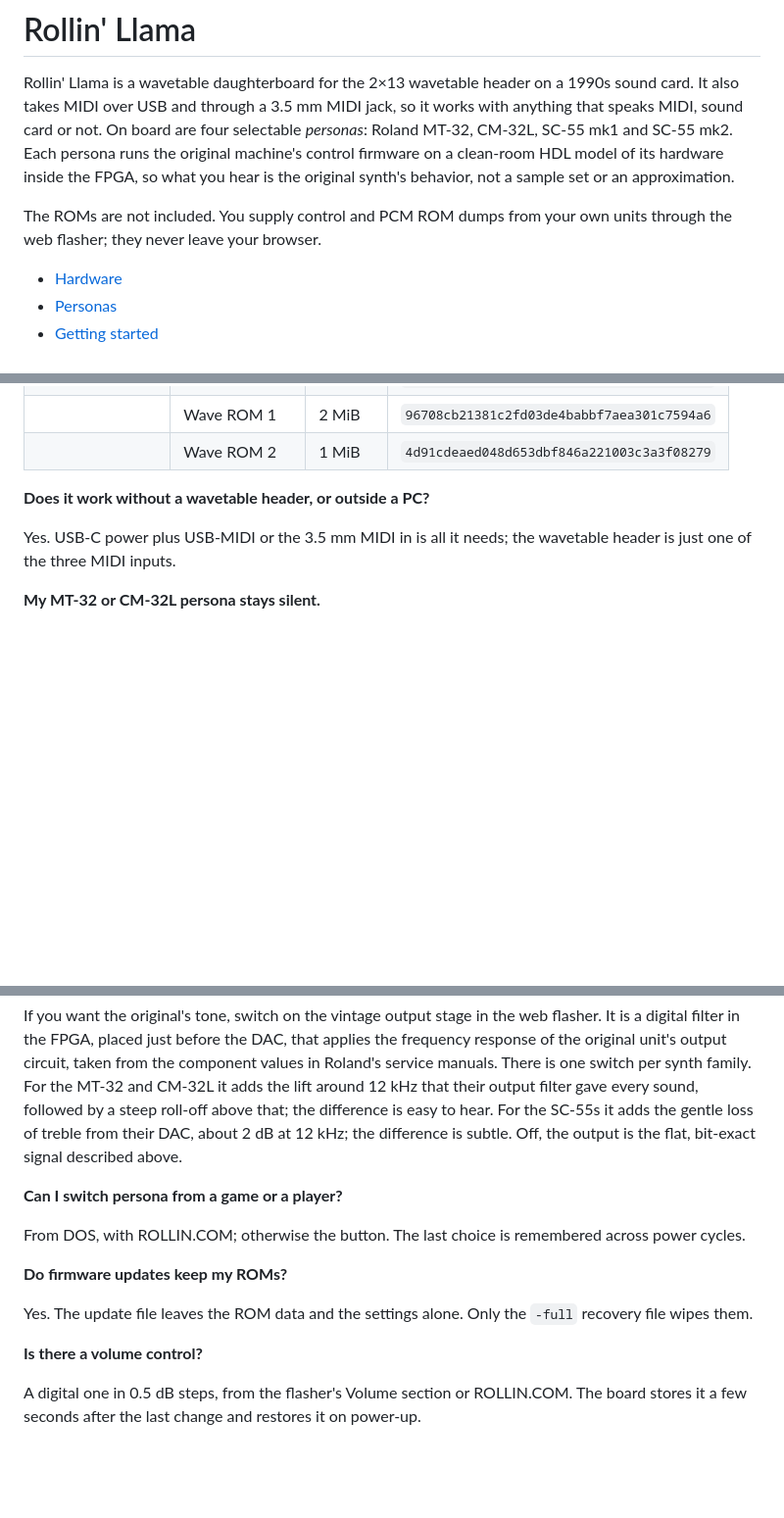
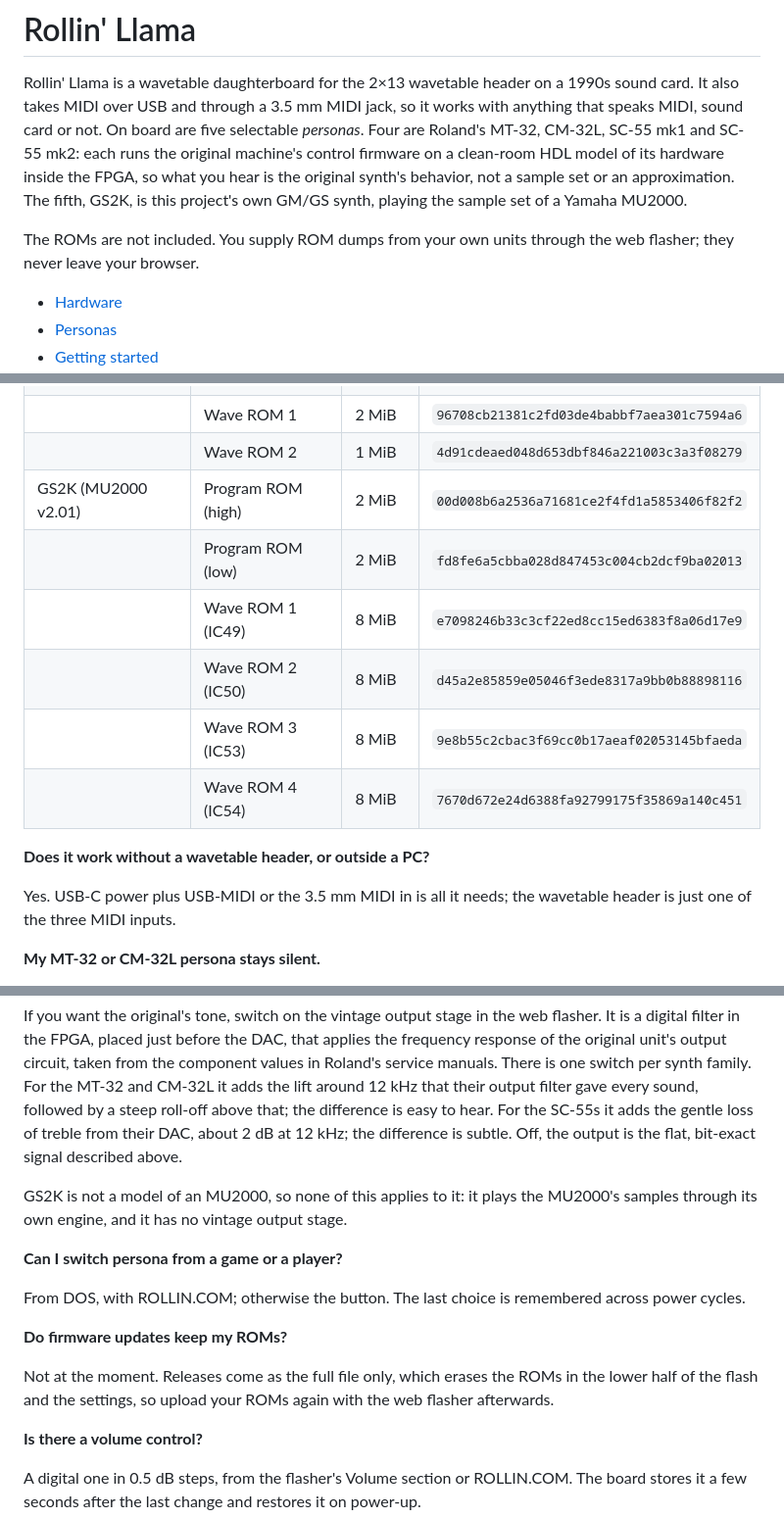
Before and after one commit to eivindbohler/rollin-llama, a Markdown page: README.md, 3 parts joined by grey strips. Shown: that part at 98% size. GitHub-like rendering; blank space fills up the shorter version.

```diff
--- a/README.md
+++ b/README.md
@@ -16,13 +16,15 @@
 Rollin' Llama is a wavetable daughterboard for the 2×13 wavetable header
 on a 1990s sound card. It also takes MIDI over USB and through a 3.5 mm
 MIDI jack, so it works with anything that speaks MIDI, sound card or not.
-On board are four selectable *personas*: Roland MT-32, CM-32L, SC-55 mk1
-and SC-55 mk2. Each persona runs the original machine's control firmware
+On board are five selectable *personas*. Four are Roland's MT-32, CM-32L,
+SC-55 mk1 and SC-55 mk2: each runs the original machine's control firmware
 on a clean-room HDL model of its hardware inside the FPGA, so what you hear
 is the original synth's behavior, not a sample set or an approximation.
+The fifth, GS2K, is this project's own GM/GS synth, playing the sample set
+of a Yamaha MU2000.
 
-The ROMs are not included. You supply control and PCM ROM dumps from your
-own units through the web flasher; they never leave your browser.
+The ROMs are not included. You supply ROM dumps from your own units through
+the web flasher; they never leave your browser.
 
 - [Hardware](#hardware)
 - [Personas](#personas)
@@ -189,6 +192,12 @@ and hash.
 | | ROM 2 | 512 KiB | `078cb5feea05e80bb9a1bb857a2163ee434fd053` |
 | | Wave ROM 1 | 2 MiB | `96708cb21381c2fd03de4babbf7aea301c7594a6` |
 | | Wave ROM 2 | 1 MiB | `4d91cdeaed048d653dbf846a221003c3a3f08279` |
+| GS2K (MU2000 v2.01) | Program ROM (high) | 2 MiB | `00d008b6a2536a71681ce2f4fd1a5853406f82f2` |
+| | Program ROM (low) | 2 MiB | `fd8fe6a5cbba028d847453c004cb2dcf9ba02013` |
+| | Wave ROM 1 (IC49) | 8 MiB | `e7098246b33c3cf22ed8cc15ed6383f8a06d17e9` |
+| | Wave ROM 2 (IC50) | 8 MiB | `d45a2e85859e05046f3ede8317a9bb0b88898116` |
+| | Wave ROM 3 (IC53) | 8 MiB | `9e8b55c2cbac3f69cc0b17aeaf02053145bfaeda` |
+| | Wave ROM 4 (IC54) | 8 MiB | `7670d672e24d6388fa92799175f35869a140c451` |
 
 **Does it work without a wavetable header, or outside a PC?**
 
@@ -279,6 +310,10 @@ SC-55s it adds the gentle loss of treble from their DAC, about 2 dB at
 12 kHz; the difference is subtle. Off, the output is the flat, bit-exact
 signal described above.
 
+GS2K is not a model of an MU2000, so none of this applies to it: it plays
+the MU2000's samples through its own engine, and it has no vintage output
+stage.
+
 **Can I switch persona from a game or a player?**
 
 From DOS, with ROLLIN.COM; otherwise the button. The last choice is
@@ -286,8 +321,9 @@ remembered across power cycles.
 
 **Do firmware updates keep my ROMs?**
 
-Yes. The update file leaves the ROM data and the settings alone. Only the
-`-full` recovery file wipes them.
+Not at the moment. Releases come as the full file only, which erases the
+ROMs in the lower half of the flash and the settings, so upload your ROMs
+again with the web flasher afterwards.
 
 **Is there a volume control?**
 
```
Also changed, not shown: other parts of README.md (+51 -23 lines), docs/board-annotated-dark.png, docs/board-annotated-light.png, 15 other files.
